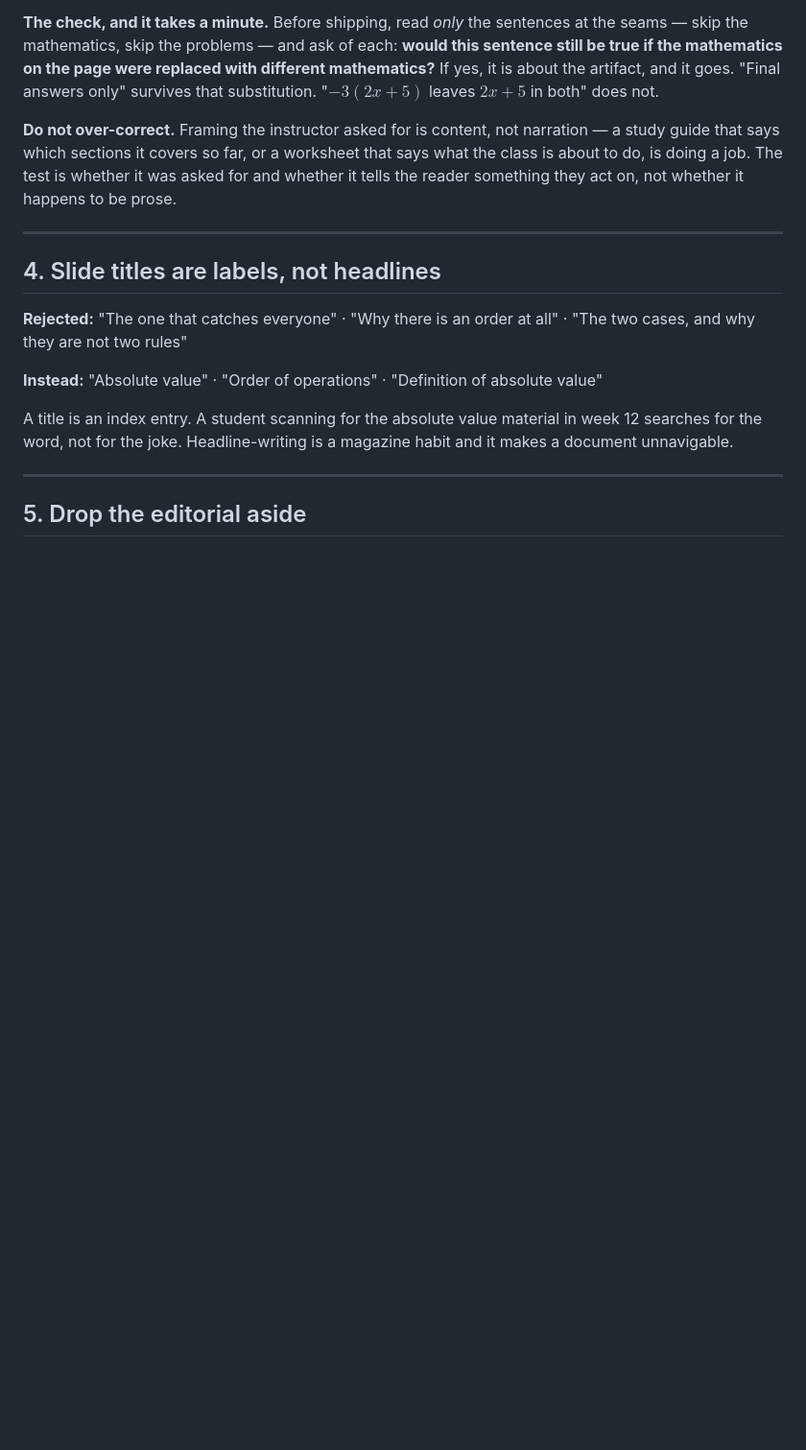
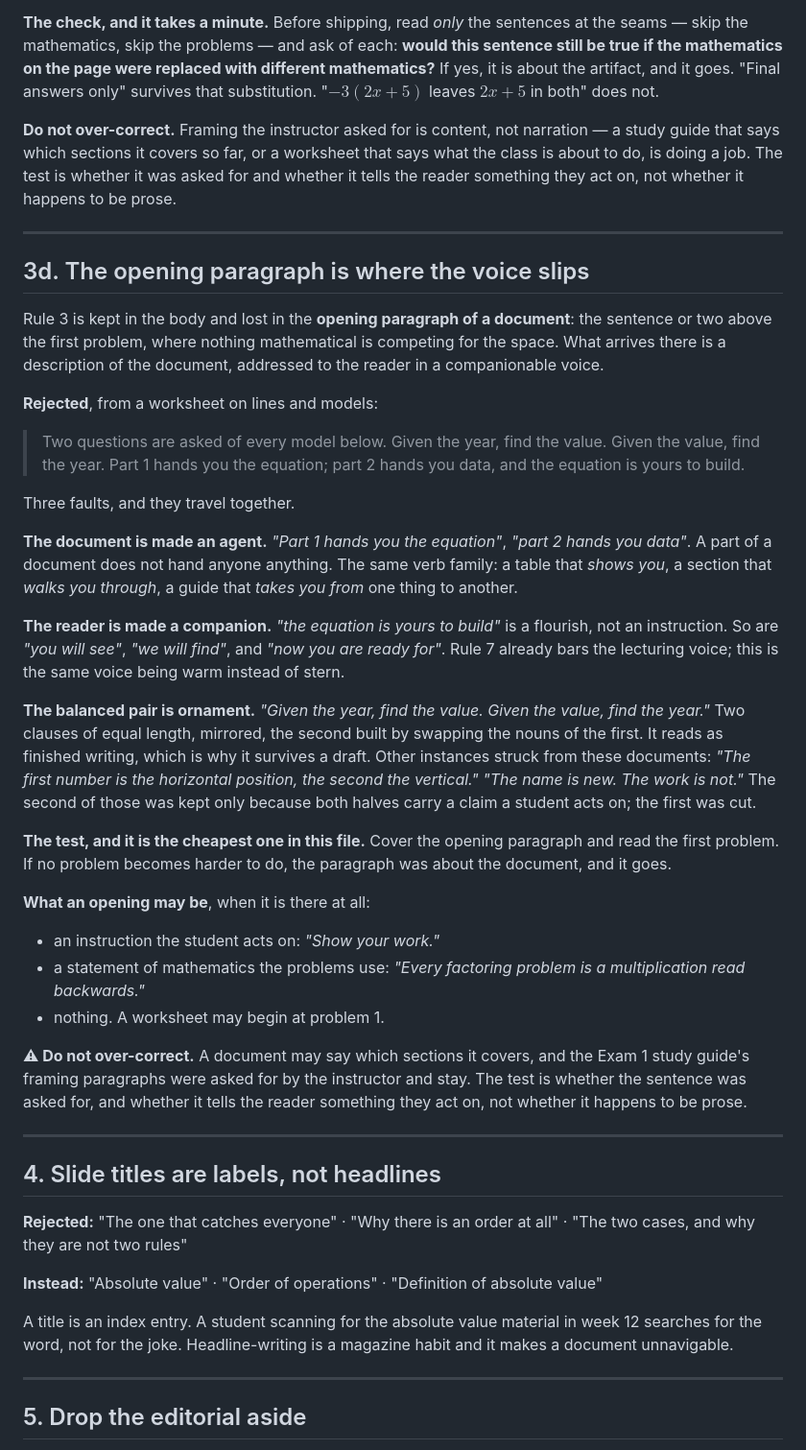
Before and after one commit to blamichhane314/math120e-course, a Markdown page: STYLE.md, the part around the change. Shown at 96% size. Rendered like a GitHub page; blank space fills up the shorter version.

Commit message:
STYLE 3d: the opening paragraph is where the voice slips
The sentence above the first problem is where document narration and a
companionable voice get in: the document made an agent (part 1 hands you
the equation), the reader made a companion (the equation is yours to
build), and the mirrored pair as ornament. Cover the paragraph; if no
problem gets harder, it goes. Filed under rule 3 rather than as a new
number, so it does not collide with rule 14 on the unmerged branch.

Co-Authored-By: Claude Opus 5 <noreply@anthropic.com>

```diff
--- a/STYLE.md
+++ b/STYLE.md
@@ -293,6 +293,57 @@ narration — a study guide that says which sections it covers so far, or a
 worksheet that says what the class is about to do, is doing a job. The test is
 whether it was asked for and whether it tells the reader something they act on,
 not whether it happens to be prose.
+
+---
+
+## 3d. The opening paragraph is where the voice slips
+
+Rule 3 is kept in the body and lost in the **opening paragraph of a document**:
+the sentence or two above the first problem, where nothing mathematical is
+competing for the space. What arrives there is a description of the document,
+addressed to the reader in a companionable voice.
+
+**Rejected**, from a worksheet on lines and models:
+
+> Two questions are asked of every model below. Given the year, find the value.
+> Given the value, find the year. Part 1 hands you the equation; part 2 hands
+> you data, and the equation is yours to build.
+
+Three faults, and they travel together.
+
+**The document is made an agent.** *"Part 1 hands you the equation"*, *"part 2
+hands you data"*. A part of a document does not hand anyone anything. The same
+verb family: a table that *shows you*, a section that *walks you through*, a
+guide that *takes you from* one thing to another.
+
+**The reader is made a companion.** *"the equation is yours to build"* is a
+flourish, not an instruction. So are *"you will see"*, *"we will find"*, and
+*"now you are ready for"*. Rule 7 already bars the lecturing voice; this is the
+same voice being warm instead of stern.
+
+**The balanced pair is ornament.** *"Given the year, find the value. Given the
+value, find the year."* Two clauses of equal length, mirrored, the second
+built by swapping the nouns of the first. It reads as finished writing, which
+is why it survives a draft. Other instances struck from these documents:
+*"The first number is the horizontal position, the second the vertical."*
+*"The name is new. The work is not."* The second of those was kept only
+because both halves carry a claim a student acts on; the first was cut.
+
+**The test, and it is the cheapest one in this file.** Cover the opening
+paragraph and read the first problem. If no problem becomes harder to do, the
+paragraph was about the document, and it goes.
+
+**What an opening may be**, when it is there at all:
+
+- an instruction the student acts on: *"Show your work."*
+- a statement of mathematics the problems use: *"Every factoring problem is a
+  multiplication read backwards."*
+- nothing. A worksheet may begin at problem 1.
+
+**⚠ Do not over-correct.** A document may say which sections it covers, and the
+Exam 1 study guide's framing paragraphs were asked for by the instructor and
+stay. The test is whether the sentence was asked for, and whether it tells the
+reader something they act on, not whether it happens to be prose.
 
 ---
 
```
